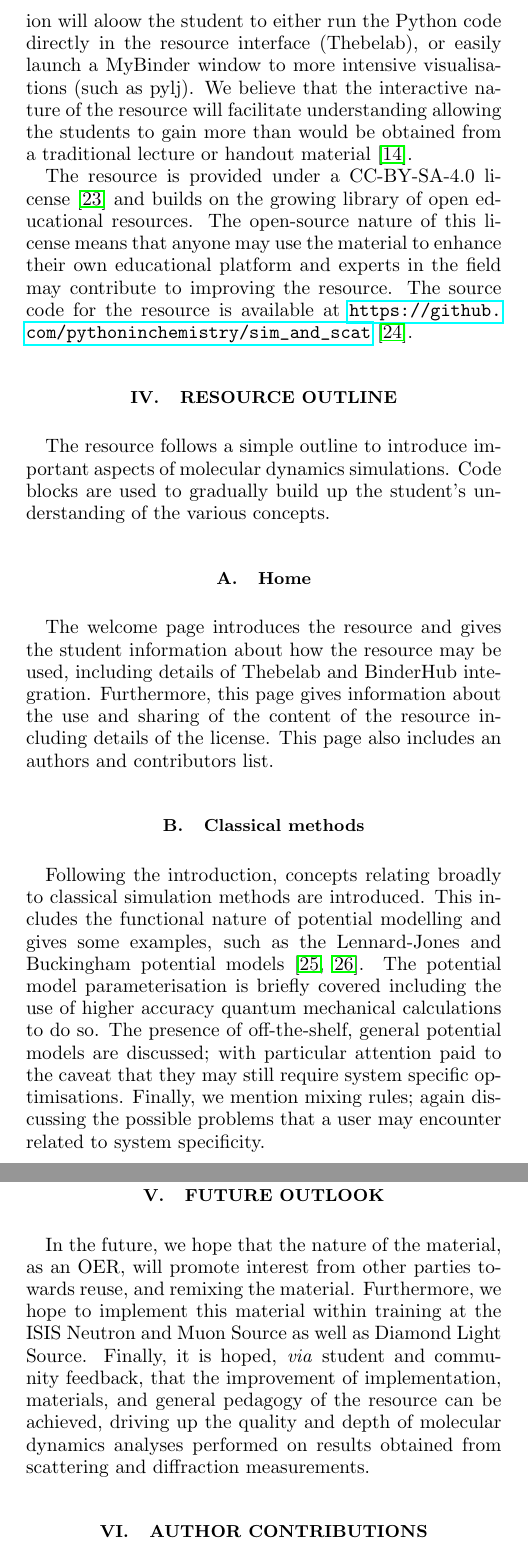
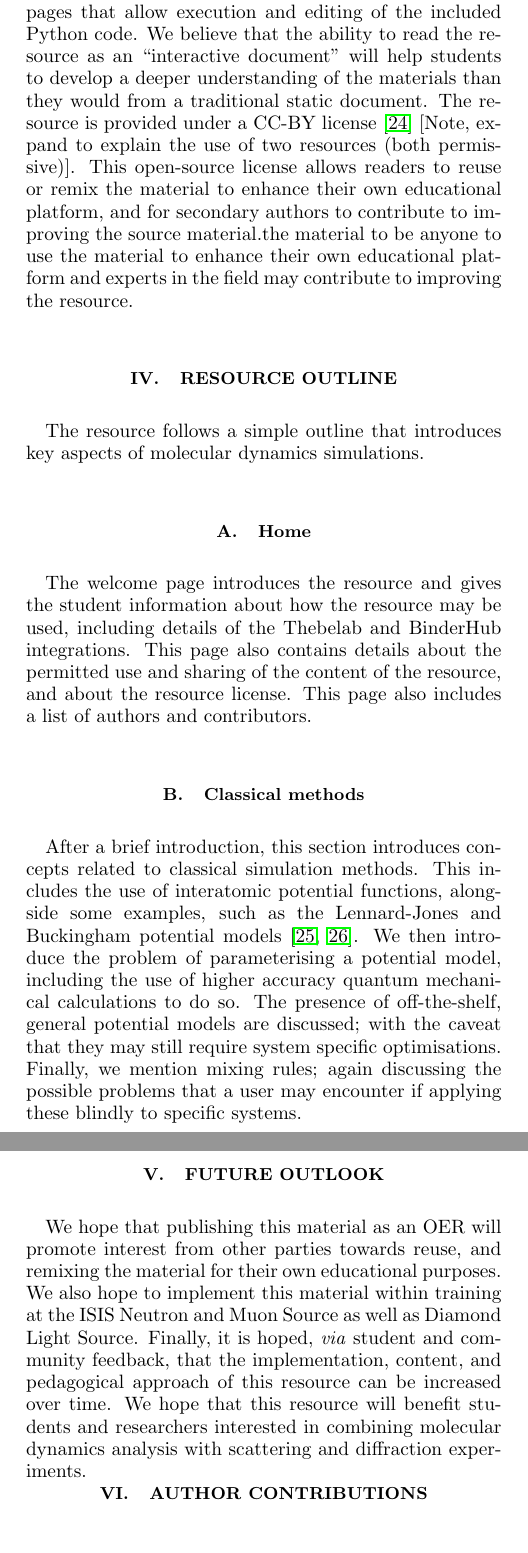
Before and after one commit to arm61/sim_and_scat_paper, a LaTeX paper (reports/preprint.tex): two parts of the columns of pages 2 and 3 of 4, joined at a grey line, cut at the place of the change. Compiled offline with pdfLaTeX.

Commit message:
Continued edits

```diff
--- a/reports/preprint.tex
+++ b/reports/preprint.tex
@@ -106,28 +103,27 @@ This system allows Python code blocks to be included alongside the textual conte
-Interacting with the resource in this fashion will aloow the student to either run the Python code directly in the resource interface (Thebelab), or easily launch a MyBinder window to more intensive visualisations (such as pylj).
-We believe that the interactive nature of the resource will facilitate understanding allowing the students to gain more than would be obtained from a traditional lecture or handout material \cite{knuth_literate_1984}.
-
-The resource is provided under a CC-BY-SA-4.0 license \cite{noauthor_creative_2019} and builds on the growing library of open educational resources.
-The open-source nature of this license means that anyone may use the material to enhance their own educational platform and experts in the field may contribute to improving the resource.
-The source code for the resource is available at \url{https://github.com/pythoninchemistry/sim_and_scat} \cite{mccluskey_pythoninchemistry/sim_and_scat_2019}.
+The resource is available in two main formats. First, as a series of webpages, hosted at \url{http://pythoninchemistry.org/sim_and_scat}.
+Secondly as the source-code repository used to build these webpages, hosted at \url{https://github.com/pythoninchemistry/sim_and_scat} \cite{mccluskey_pythoninchemistry/sim_and_scat_2019}.
+The source content consists of a set of Jupyter Notebooks and Markdown files, which are automatically compiled using the \texttt{jupyter-book} tool \cite{lau_jupyter/jupyter-book_2019} to generate the web version.
+This system allows the resulting webpages to include text, equations, and figures, which we use to describe key concepts and to explain details of algorithms, as well as Python code blocks, which we use to provide specific examples. The webpages have Thebelab and BinderHub integrations \cite{ragan-kelley_minrk/thebelab_2019, ragan-kelley_jupyterhub/binderhub_2019, jupyter_binder_2018}, which allow students to launch interactive versions of these webpages that allow execution and editing of the included Python code.
+We believe that the ability to read the resource as an ``interactive document'' will help students to develop a deeper understanding of the materials than they would from a traditional static document.
+The resource is provided under a CC-BY license \cite{noauthor_creative_2019} [Note, expand to explain the use of two resources (both permissive)]. This open-source license allows readers to reuse or remix the material to enhance their own educational platform, and for secondary authors to contribute to improving the source material.the material to be anyone to use the material to enhance their own educational platform and experts in the field may contribute to improving the resource.
 
 \section{Resource outline}
 
-The resource follows a simple outline to introduce important aspects of molecular dynamics simulations.
-Code blocks are used to gradually build up the student's understanding of the various concepts.
+The resource follows a simple outline that introduces key aspects of molecular dynamics simulations.
 
 \subsection{Home}
 
-The welcome page introduces the resource and gives the student information about how the resource may be used, including details of Thebelab and BinderHub integration.
-Furthermore, this page gives information about the use and sharing of the content of the resource including details of the license.
-This page also includes an authors and contributors list.
+The welcome page introduces the resource and gives the student information about how the resource may be used, including details of the Thebelab and BinderHub integrations.
+This page also contains details about the permitted use and sharing of the content of the resource, and about the resource license.
+This page also includes a list of authors and contributors.
 
 \subsection{Classical methods}
 
-Following the introduction, concepts relating broadly to classical simulation methods are introduced.
-This includes the functional nature of potential modelling and gives some examples, such as the Lennard-Jones and Buckingham potential models \cite{lennard-jones_determination_1924,buckingham_classical_1938}.
-The potential model parameterisation is briefly covered including the use of higher accuracy quantum mechanical calculations to do so.
-The presence of off-the-shelf, general potential models are discussed; with particular attention paid to the caveat that they may still require system specific optimisations.
-Finally, we mention mixing rules; again discussing the possible problems that a user may encounter related to system specificity.
+After a brief introduction, this section introduces concepts related to classical simulation methods.
+This includes the use of interatomic potential functions, alongside some examples, such as the Lennard-Jones and Buckingham potential models \cite{lennard-jones_determination_1924,buckingham_classical_1938}.
+We then introduce the problem of parameterising a potential model, including the use of higher accuracy quantum mechanical calculations to do so.
+The presence of off-the-shelf, general potential models are discussed; with the caveat that they may still require system specific optimisations.
+Finally, we mention mixing rules; again discussing the possible problems that a user may encounter if applying these blindly to specific systems.
 
 \subsection{Molecular dynamics}
 
@@ -146,9 +143,9 @@ There is mention of other, faster, algorithms for the determination of scatterin
 
 \section{Future outlook}
 
-In the future, we hope that the nature of the material, as an OER, will promote interest from other parties towards reuse, and remixing the material.
-Furthermore, we hope to implement this material within training at the ISIS Neutron and Muon Source as well as Diamond Light Source.
-Finally, it is hoped, \textit{via} student and community feedback, that the improvement of implementation, materials, and general pedagogy of the resource can be achieved, driving up the quality and depth of molecular dynamics analyses performed on results obtained from scattering and diffraction measurements.
+We hope that publishing this material as an OER will promote interest from other parties towards reuse, and remixing the material for their own educational purposes.
+We also hope to implement this material within training at the ISIS Neutron and Muon Source as well as Diamond Light Source.
+Finally, it is hoped, \textit{via} student and community feedback, that the implementation, content, and pedagogical approach of this resource can be increased over time. We hope that this resource will benefit students and researchers interested in combining molecular dynamics analysis with scattering and diffraction experiments.
 
 \section{Author contributions}
 
```
Also changed, not shown: reports/bib.bib (+2 -2 lines), reports/preprint.pdf, reports/preprint.tex (22 more changed lines).
